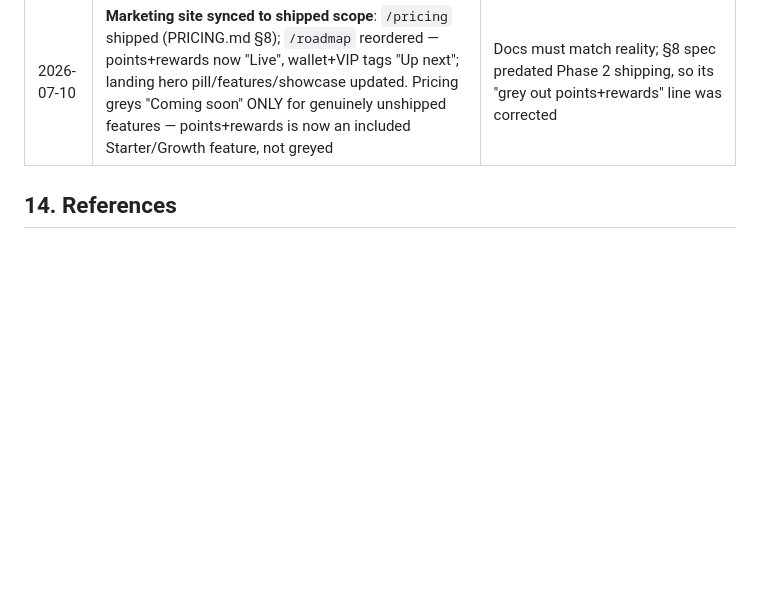
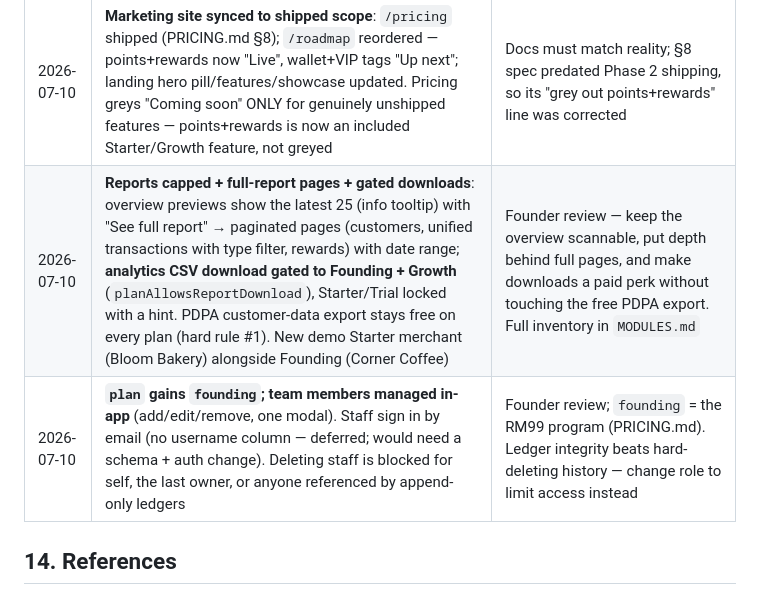
Before and after one commit to ripjian/kembali, a Markdown page: ROADMAP.md, the part around the change. Drawn GitHub-style; blank space fills up the shorter version.

```diff
--- a/ROADMAP.md
+++ b/ROADMAP.md
@@ -445,6 +445,8 @@ Super-admin (internal): /tenants, /usage, /billing-health, /feature-flags
 | 2026-07-10 | **Points leave the balance at redemption CONFIRM, not reserve.** Coupon = KMB-XXXX-XXXX (no 0/O/1/I/L), 15-min TTL; confirm = atomic state-guarded UPDATE + row-locked balance re-check in one transaction | Abandoned/expired coupons need no refund ledger events; single-use proven under concurrent confirms in tests |
 | 2026-07-10 | **New permissions `adjustPoints` (owner-only default) + `manageRewards` (owner+manager default)**; `points`/`rewards` module toggles default ON for all tenants | Adjustments move balances → most sensitive; catalog editing is routine store management; matrix stays per-tenant editable |
 | 2026-07-10 | **Marketing site synced to shipped scope**: `/pricing` shipped (PRICING.md §8); `/roadmap` reordered — points+rewards now "Live", wallet+VIP tags "Up next"; landing hero pill/features/showcase updated. Pricing greys "Coming soon" ONLY for genuinely unshipped features — points+rewards is now an included Starter/Growth feature, not greyed | Docs must match reality; §8 spec predated Phase 2 shipping, so its "grey out points+rewards" line was corrected |
+| 2026-07-10 | **Reports capped + full-report pages + gated downloads**: overview previews show the latest 25 (info tooltip) with "See full report" → paginated pages (customers, unified transactions with type filter, rewards) with date range; **analytics CSV download gated to Founding + Growth** (`planAllowsReportDownload`), Starter/Trial locked with a hint. PDPA customer-data export stays free on every plan (hard rule #1). New demo Starter merchant (Bloom Bakery) alongside Founding (Corner Coffee) | Founder review — keep the overview scannable, put depth behind full pages, and make downloads a paid perk without touching the free PDPA export. Full inventory in `MODULES.md` |
+| 2026-07-10 | **`plan` gains `founding`; team members managed in-app** (add/edit/remove, one modal). Staff sign in by email (no username column — deferred; would need a schema + auth change). Deleting staff is blocked for self, the last owner, or anyone referenced by append-only ledgers | Founder review; `founding` = the RM99 program (PRICING.md). Ledger integrity beats hard-deleting history — change role to limit access instead |
 
 ## 14. References
 
```
Also changed, not shown: CLAUDE.md (+2 -1 lines), MODULES.md (added, +65 -0 lines).
